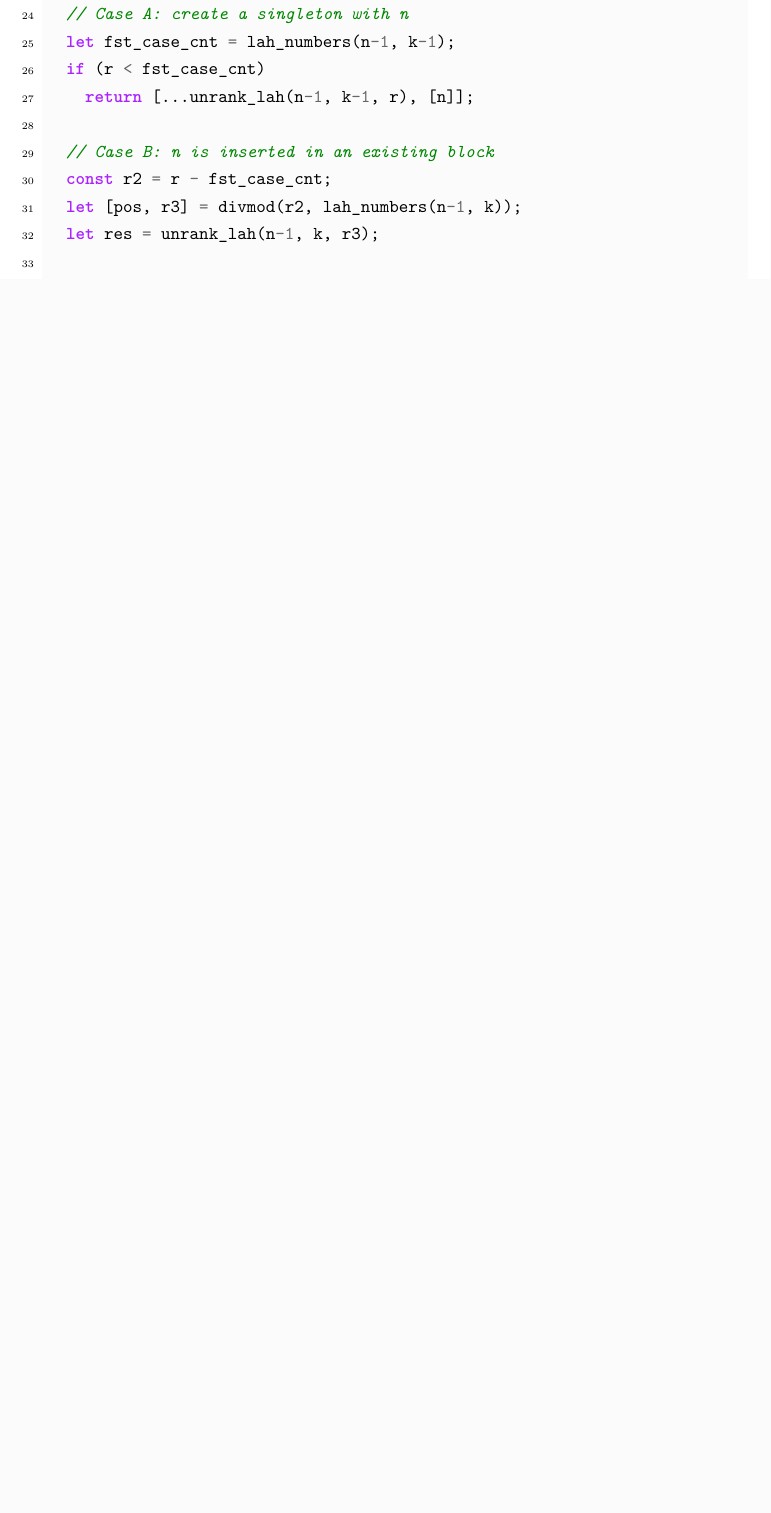
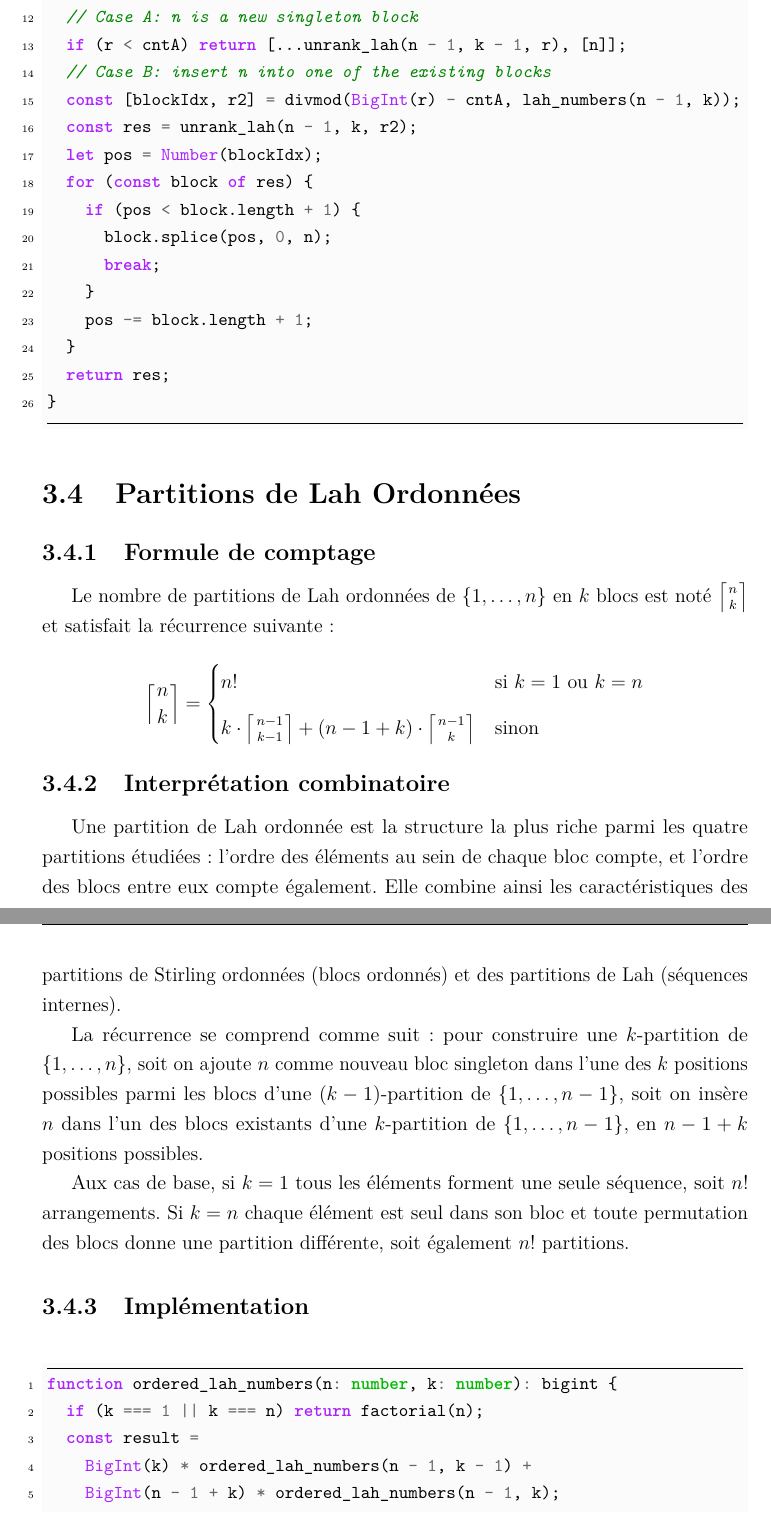
Before and after one commit to qyrhx/Unranking-Algos, a LaTeX document (rapport-partiel.tex): part of page 10 of 15 before the commit and two parts of pages 10 and 11 of 17 after it, the two joined at a grey line, cut so that both start at the same text, the shorter picture padded with empty space. Compiled offline with pdfLaTeX.

Commit message:
Error handling, refactoring and clean-up

```diff
--- a/rapport-partiel.tex
+++ b/rapport-partiel.tex
@@ -148,2 +139,3 @@ m\^emes valeurs lors des appels r\'ecursifs.
 
 \begin{minted}{typescript}
+function stirling_numbers(n: number, k: number): bigint {
@@ -161,2 +145,3 @@ function stirling_numbers(n: bigint, k: bigint): bigint {
   return res;
 }
+function unrank_stirling(n: number, k: number, r: number): number[][] {
@@ -217,2 +195,5 @@ existant, et une seconde division euclidienne d\'etermine lequel.
 
 \begin{minted}{typescript}
+function ordered_stirling_numbers(n: number, k: number): bigint {
+  if (k === 1 || k === n) return factorial(k);
+  const result = BigInt(k) * (ordered_stirling_numbers(n - 1, k - 1) + ordered_stirling_numbers(n - 1, k));
@@ -243 +218,2 @@ function unrank_ordered_stirling(n, k, r) {
+  const cntA = BigInt(k) * ordered_stirling_numbers(n - 1, k - 1);
   if (r < cntA) {
@@ -247,3 +223,2 @@ function unrank_ordered_stirling(n, k, r) {
     return res;
   }
-  // Case B: n is put in an existing block
@@ -254,3 +226,6 @@ function unrank_ordered_stirling(n, k, r) {
+  const [pos, newR] = divmod(BigInt(r) - cntA, ordered_stirling_numbers(n - 1, k));
+  const res = unrank_ordered_stirling(n - 1, k, newR);
+  res[Number(pos)].push(n);
   return res;
 }
 \end{minted}
@@ -294,3 +269,68 @@ et il n'existe qu'une seule telle partition.
 
 \subsection{Impl\'ementation}
 
+\begin{minted}{typescript}
+function lah_numbers(n: number, k: number): bigint {
+  if (n === 0 && k === 0) return 1n;
+  if (n === 0 || k === 0) return 0n;
+  if (n === k) return 1n;
+  const res = lah_numbers(n - 1, k - 1) + BigInt(n + k - 1) * lah_numbers(n - 1, k);
+  return res;
+}
+function unrank_lah(n: number, k: number, r: number): number[][] {
+  if (n === 0) return [];
+  if (n === k) return Array.from({ length: n }, (_, x) => [x + 1]);
+  const cntA = lah_numbers(n - 1, k - 1);
+  // Case A: n is a new singleton block
+  if (r < cntA) return [...unrank_lah(n - 1, k - 1, r), [n]];
+  // Case B: insert n into one of the existing blocks
+  const [blockIdx, r2] = divmod(BigInt(r) - cntA, lah_numbers(n - 1, k));
+  const res = unrank_lah(n - 1, k, r2);
+  let pos = Number(blockIdx);
+  for (const block of res) {
+    if (pos < block.length + 1) {
+      block.splice(pos, 0, n);
+      break;
+    }
+    pos -= block.length + 1;
+  }
+  return res;
+}
+\end{minted}
+
+\section{Partitions de Lah Ordonn\'ees}
+
+\subsection{Formule de comptage}
+
+Le nombre de partitions de Lah ordonn\'ees de $\{1, \ldots, n\}$ en $k$ blocs est
+not\'e $\left\lceil n \atop k \right\rceil$ et satisfait la r\'ecurrence suivante :
+
+\[
+  \left\lceil n \atop k \right\rceil =
+  \begin{cases}
+    n! & \text{si } k = 1 \text{ ou } k = n \\[6pt]
+    k \cdot \left\lceil n-1 \atop k-1 \right\rceil + (n - 1 + k) \cdot
+    \left\lceil n-1 \atop k \right\rceil & \text{sinon}
+  \end{cases}
+\]
+
+\subsection{Interpr\'etation combinatoire}
+
+Une partition de Lah ordonn\'ee est la structure la plus riche parmi les quatre
+partitions \'etudi\'ees : l'ordre des \'el\'ements au sein de chaque bloc compte,
+et l'ordre des blocs entre eux compte \'egalement. Elle combine ainsi les
+caract\'eristiques des partitions de Stirling ordonn\'ees (blocs ordonn\'es) et
+des partitions de Lah (s\'equences internes).
+
+La r\'ecurrence se comprend comme suit : pour construire une $k$-partition de
+$\{1, \ldots, n\}$, soit on ajoute $n$ comme nouveau bloc singleton dans l'une
+des $k$ positions possibles parmi les blocs d'une $(k-1)$-partition de
+$\{1, \ldots, n-1\}$, soit on ins\`ere $n$ dans l'un des blocs existants d'une
+$k$-partition de $\{1, \ldots, n-1\}$, en $n - 1 + k$ positions possibles.
+
+Aux cas de base, si $k = 1$ tous les \'el\'ements forment une seule s\'equence,
+soit $n!$ arrangements. Si $k = n$ chaque \'el\'ement est seul dans son bloc et
+toute permutation des blocs donne une partition diff\'erente, soit \'egalement $n!$
+partitions.
+
+\subsection{Impl\'ementation}
@@ -302,44 +337,34 @@ blocs pour localiser la position d'insertion exacte de $n$.
 
 \begin{minted}{typescript}
-const lah_numbers_cache = new LRUCache<string, bigint>({max: 5000});
-
-function lah_numbers(n: bigint, k: bigint): bigint {
-  if (n == 0 && k == 0) return 1;
-  if (n == 0 || k == 0) return 0;
-  if (n == k) return 1;
-
-  const key = serialize_nk(n, k);
-
-  const cached = lah_numbers_cache.get(key);
-  if (cached !== undefined) return cached;
-
-  const res = lah_numbers(n-1, k-1) + (n+k-1)*lah_numbers(n-1, k);
-  lah_numbers_cache.set(key, res);
-  return res;
+function ordered_lah_numbers(n: number, k: number): bigint {
+  if (k === 1 || k === n) return factorial(n);
+  const result =
+    BigInt(k) * ordered_lah_numbers(n - 1, k - 1) +
+    BigInt(n - 1 + k) * ordered_lah_numbers(n - 1, k);
+  return result;
 }
-
-function unrank_lah(n, k, r) {
-  if (n == 0 && k == 0) return [];
-  if (n == 0 || k == 0) return [];
-  if (n == k)
-    return Array.from({ length: n }, (_, x) => [x + 1]);
-
-  // Case A: create a singleton with n
-  let fst_case_cnt = lah_numbers(n-1, k-1);
-  if (r < fst_case_cnt)
-    return [...unrank_lah(n-1, k-1, r), [n]];
-
-  // Case B: n is inserted in an existing block
-  const r2 = r - fst_case_cnt;
-  let [pos, r3] = divmod(r2, lah_numbers(n-1, k));
-  let res = unrank_lah(n-1, k, r3);
-
-  for (const boite of res) {
-    if (pos < boite.length + 1) {
-      boite.splice(pos, 0, n);
-      break;
+function unrank_ordered_lah(n: number, k: number, r: number): number[][] {
+  if (n === 0) return [];
+  if (k === 1) return [unrank_perm(n, r)];
+  if (k === n) return unrank_perm(n, r).map(x => [x]);
+  // Case A: n is a new singleton block inserted at one of k positions
+  const cntA = BigInt(k) * ordered_lah_numbers(n - 1, k - 1);
+  if (r < cntA) {
+    const [pos, newR] = divmod(BigInt(r), ordered_lah_numbers(n - 1, k - 1));
+    const res = unrank_ordered_lah(n - 1, k - 1, newR);
+    res.splice(Number(pos), 0, [n]);
+    return res;
+  }
+  // Case B: insert n into one of the existing ordered blocks
+  const [blockIdx, newR] = divmod(BigInt(r) - cntA, ordered_lah_numbers(n - 1, k));
+  const res = unrank_ordered_lah(n - 1, k, newR);
+  let pos = Number(blockIdx);
+  for (const block of res) {
+    if (pos < block.length + 1) {
+      block.splice(pos, 0, n);
+      return res;
     }
-    pos -= boite.length + 1;
+    pos -= block.length + 1;
   }
   return res;
 }
@@ -388 +407,2 @@ de $n - k$ et on ajoute $1$ \`a chaque part du r\'esultat.
 \begin{minted}{typescript}
+function int_partitions(n: number, k: number): bigint {
@@ -403,3 +420,6 @@ export function unrank_int_partitions(n, k, r) {
+  if (r < cntA) return [1, ...unrank_int_partitions(n - 1, k - 1, r)];
+  // Case B: all parts > 1, subtract 1 from each
+  return unrank_int_partitions(n - k, k, BigInt(r) - cntA).map(i => i + 1);
 }
 \end{minted}
 
```
Also changed, not shown: rapport-partiel.pdf, rapport-partiel.tex (159 more changed lines), 3 other files.
